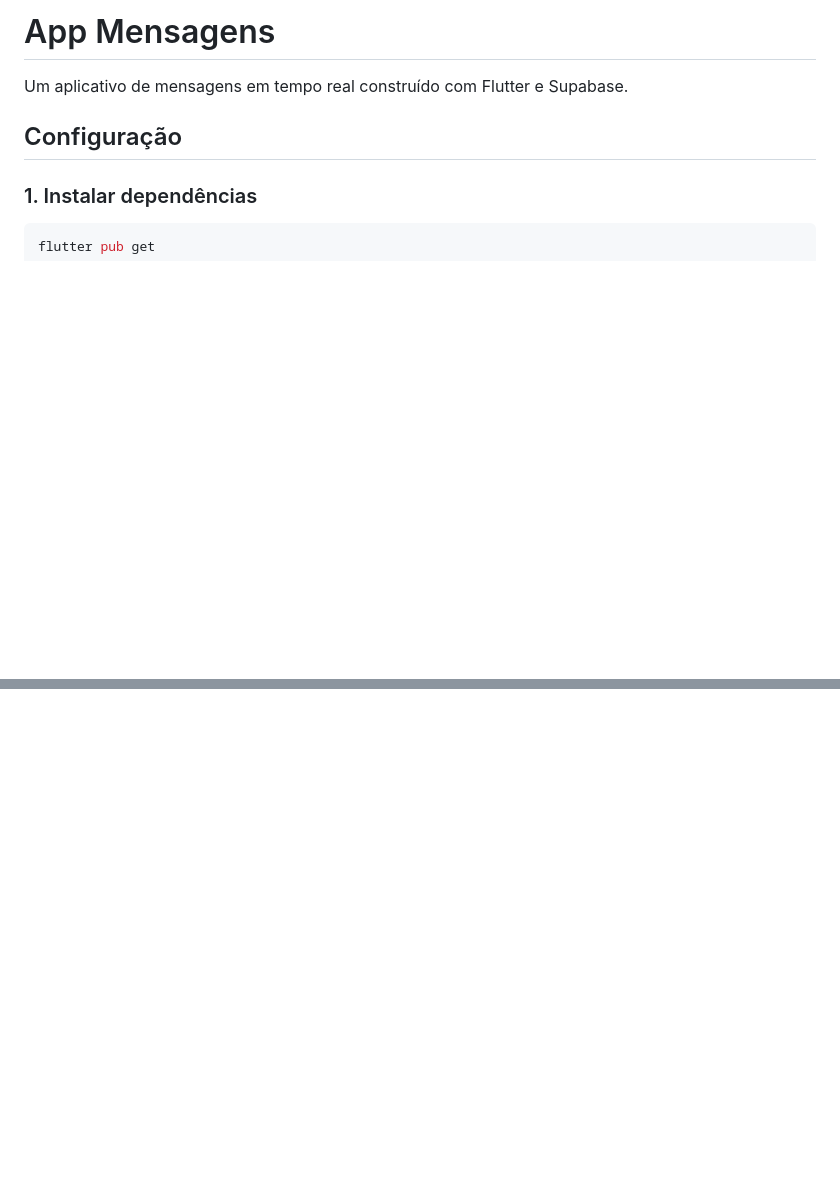
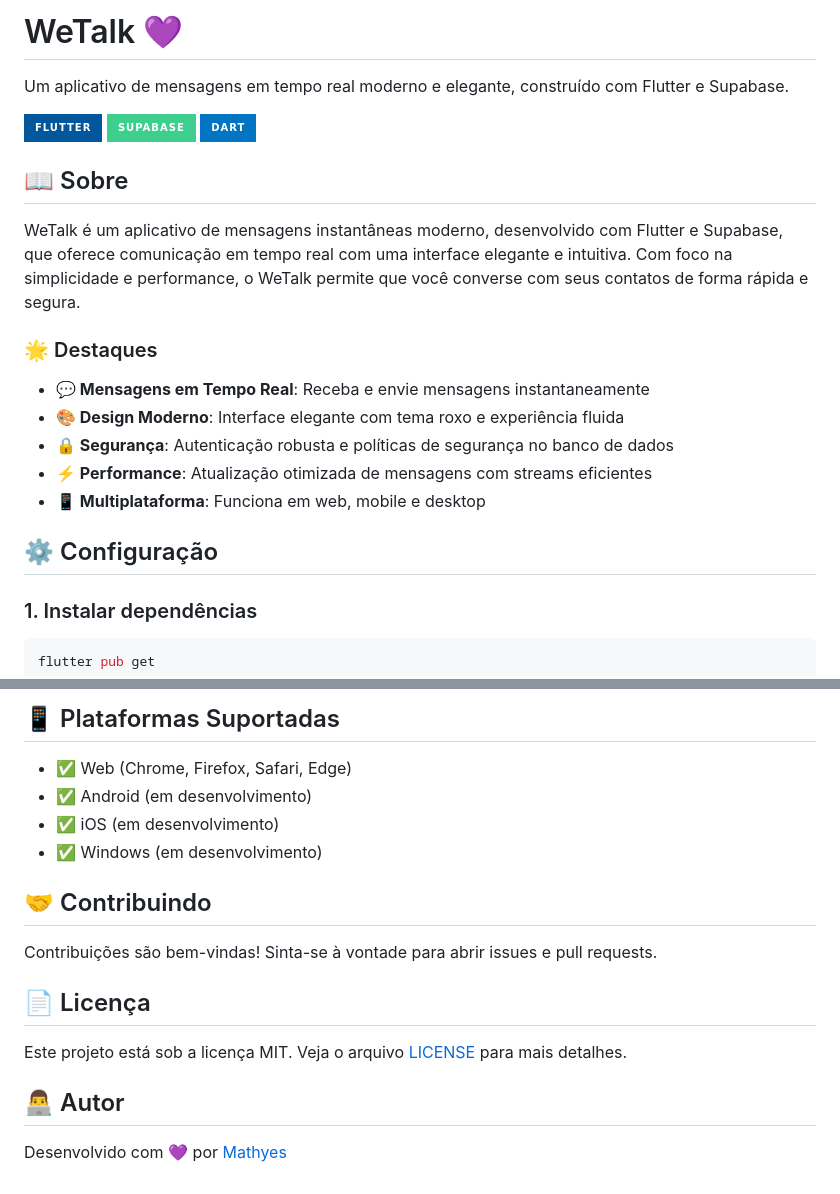
Before and after one commit to Mathyess/app-mensagens, a Markdown page: README.md, 2 parts joined by grey strips. Drawn GitHub-style; badges without logos; blank space fills up the shorter version.

```diff
--- a/README.md
+++ b/README.md
@@ -1,8 +1,24 @@
-# App Mensagens
+# WeTalk 💜
 
-Um aplicativo de mensagens em tempo real construído com Flutter e Supabase.
+Um aplicativo de mensagens em tempo real moderno e elegante, construído com Flutter e Supabase.
 
-## Configuração
+![Flutter](https://img.shields.io/badge/Flutter-02569B?style=for-the-badge&logo=flutter&logoColor=white)
+![Supabase](https://img.shields.io/badge/Supabase-3ECF8E?style=for-the-badge&logo=supabase&logoColor=white)
+![Dart](https://img.shields.io/badge/Dart-0175C2?style=for-the-badge&logo=dart&logoColor=white)
+
+## 📖 Sobre
+
+WeTalk é um aplicativo de mensagens instantâneas moderno, desenvolvido com Flutter e Supabase, que oferece comunicação em tempo real com uma interface elegante e intuitiva. Com foco na simplicidade e performance, o WeTalk permite que você converse com seus contatos de forma rápida e segura.
+
+### 🌟 Destaques
+
+- **💬 Mensagens em Tempo Real**: Receba e envie mensagens instantaneamente
+- **🎨 Design Moderno**: Interface elegante com tema roxo e experiência fluida
+- **🔒 Segurança**: Autenticação robusta e políticas de segurança no banco de dados
+- **⚡ Performance**: Atualização otimizada de mensagens com streams eficientes
+- **📱 Multiplataforma**: Funciona em web, mobile e desktop
+
+## ⚙️ Configuração
 
 ### 1. Instalar dependências
 
@@ -146,0 +200,18 @@ lib/
+## 📱 Plataformas Suportadas
+
+- ✅ Web (Chrome, Firefox, Safari, Edge)
+- ✅ Android (em desenvolvimento)
+- ✅ iOS (em desenvolvimento)
+- ✅ Windows (em desenvolvimento)
+
+## 🤝 Contribuindo
+
+Contribuições são bem-vindas! Sinta-se à vontade para abrir issues e pull requests.
+
+## 📄 Licença
+
+Este projeto está sob a licença MIT. Veja o arquivo [LICENSE](LICENSE) para mais detalhes.
+
+## 👨‍💻 Autor
+
+Desenvolvido com 💜 por [Mathyes](https://github.com/Mathyess)
```
Also changed, not shown: other parts of README.md (+52 -15 lines).
